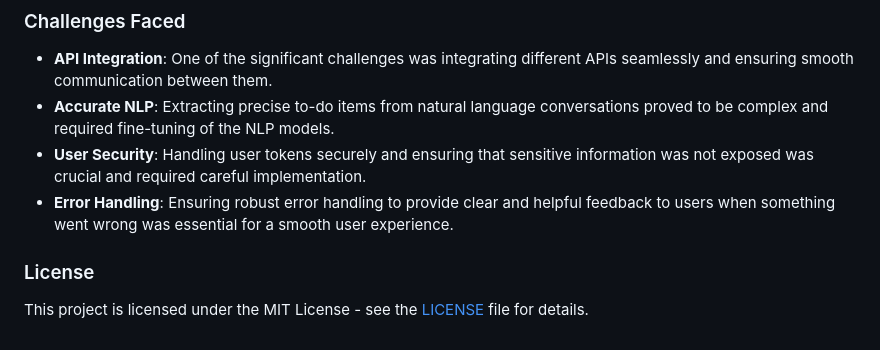
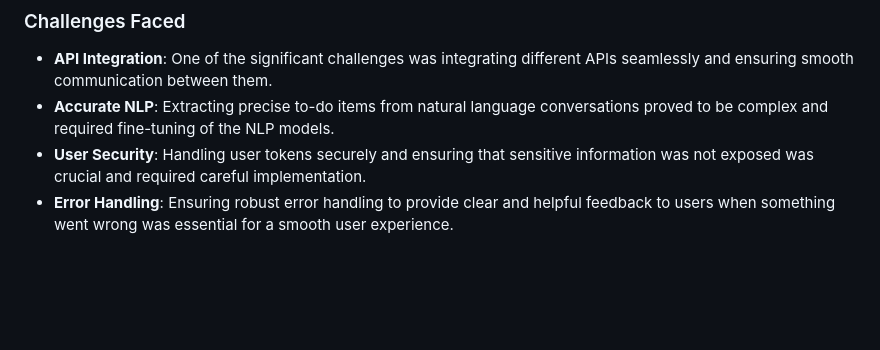
Before and after one commit to KULUTKARSH/tiktok_sales, a Markdown page: README.md, the part around the change. Drawn GitHub-style; blank space fills up the shorter version.

```diff
--- a/README.md
+++ b/README.md
@@ -108,7 +108,3 @@ The inspiration for this project came from the need to enhance the efficiency an
 - **Accurate NLP**: Extracting precise to-do items from natural language conversations proved to be complex and required fine-tuning of the NLP models.
 - **User Security**: Handling user tokens securely and ensuring that sensitive information was not exposed was crucial and required careful implementation.
 - **Error Handling**: Ensuring robust error handling to provide clear and helpful feedback to users when something went wrong was essential for a smooth user experience.
-
-### License
-
-This project is licensed under the MIT License - see the [LICENSE](LICENSE) file for details.
```
